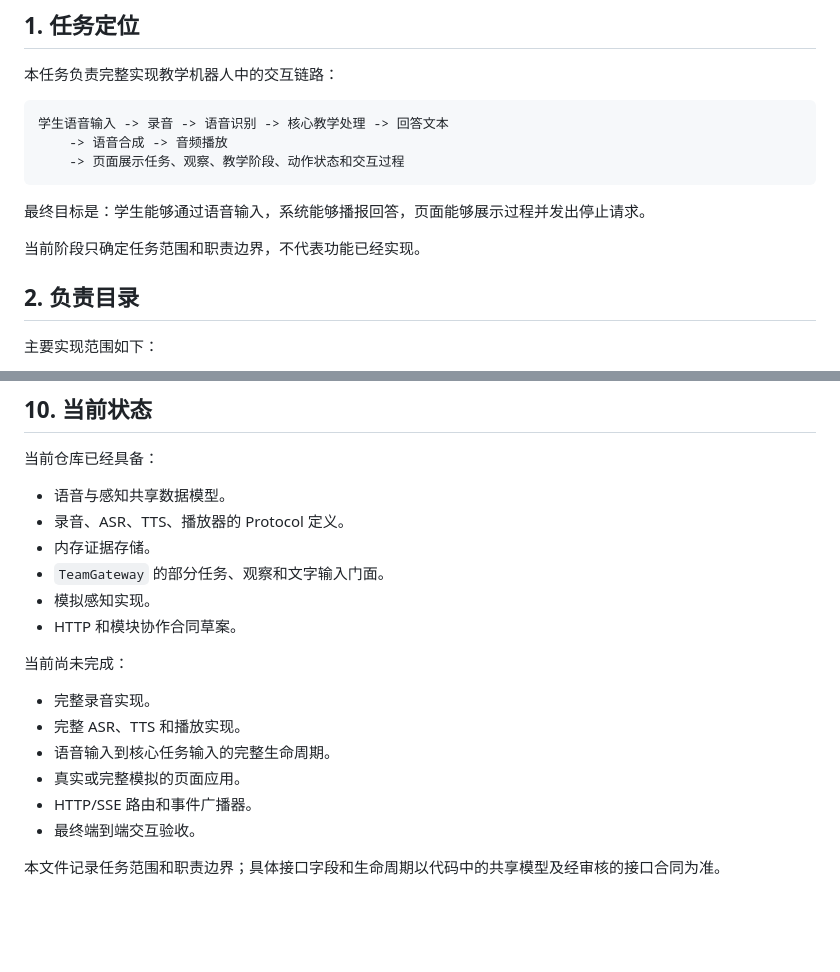
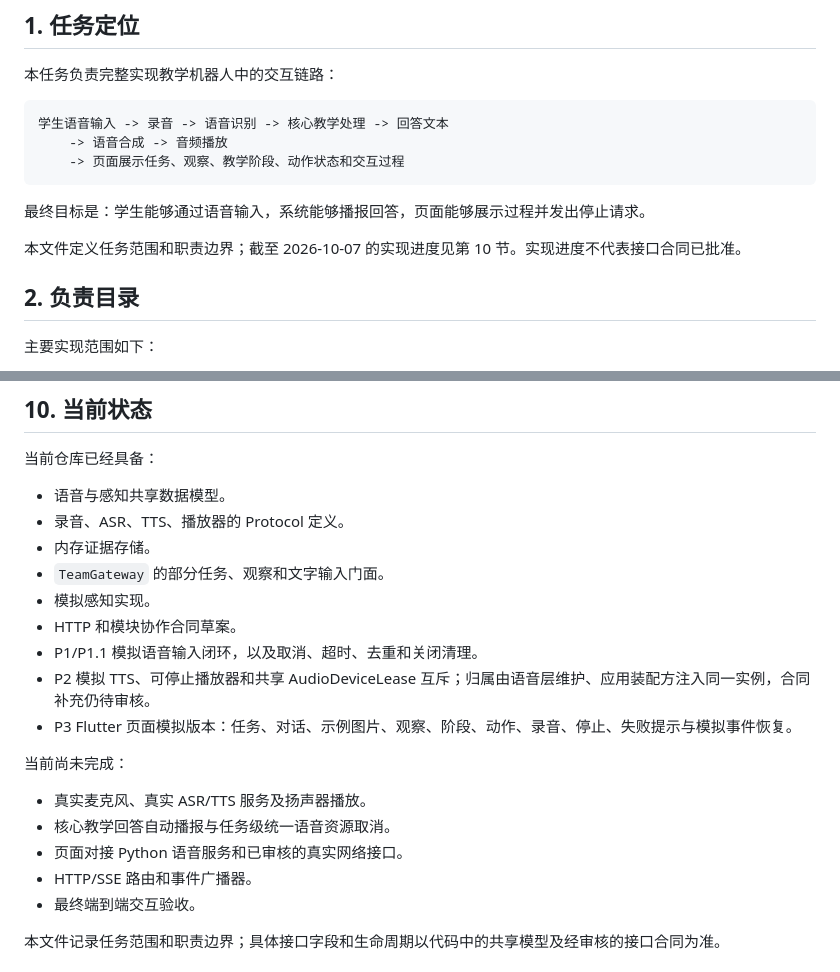
Before and after one commit to SCMU-AILAB/teaching_robot_agent, a Markdown page: docs/SPEECH_DISPLAY_TASK.md, 2 parts joined by grey strips. Rendered like a GitHub page; blank space fills up the shorter version.

```diff
--- a/docs/SPEECH_DISPLAY_TASK.md
+++ b/docs/SPEECH_DISPLAY_TASK.md
@@ -12,7 +12,7 @@
 
 最终目标是：学生能够通过语音输入，系统能够播报回答，页面能够展示过程并发出停止请求。
 
-当前阶段只确定任务范围和职责边界，不代表功能已经实现。
+本文件定义任务范围和职责边界；截至 2026-10-07 的实现进度见第 10 节。实现进度不代表接口合同已批准。
 
 ## 2. 负责目录
 
@@ -181,13 +181,15 @@
 - `TeamGateway` 的部分任务、观察和文字输入门面。
 - 模拟感知实现。
 - HTTP 和模块协作合同草案。
+- P1/P1.1 模拟语音输入闭环，以及取消、超时、去重和关闭清理。
+- P2 模拟 TTS、可停止播放器和共享 AudioDeviceLease 互斥；归属由语音层维护、应用装配方注入同一实例，合同补充仍待审核。
+- P3 Flutter 页面模拟版本：任务、对话、示例图片、观察、阶段、动作、录音、停止、失败提示与模拟事件恢复。
 
 当前尚未完成：
 
-- 完整录音实现。
-- 完整 ASR、TTS 和播放实现。
-- 语音输入到核心任务输入的完整生命周期。
-- 真实或完整模拟的页面应用。
+- 真实麦克风、真实 ASR/TTS 服务及扬声器播放。
+- 核心教学回答自动播报与任务级统一语音资源取消。
+- 页面对接 Python 语音服务和已审核的真实网络接口。
 - HTTP/SSE 路由和事件广播器。
 - 最终端到端交互验收。
 
```
Also changed, not shown: docs/MODULE_CONTRACT.md (+8 -0 lines), speech/README.md (+3 -1 lines).
